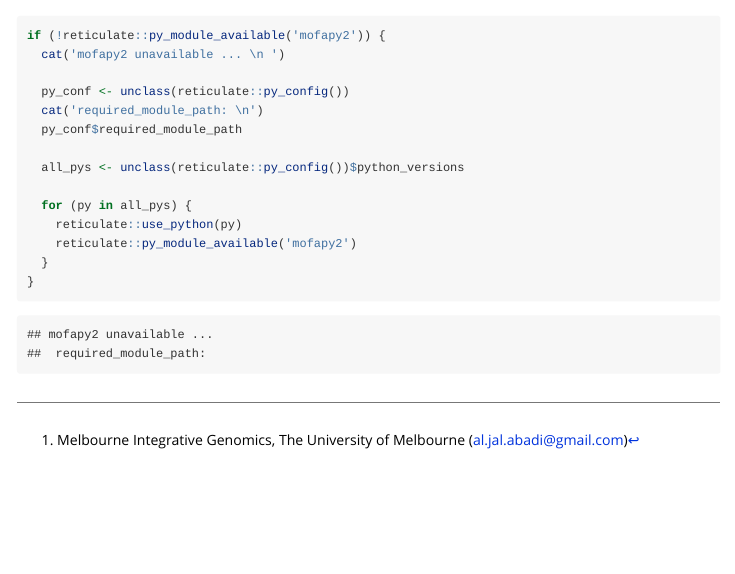
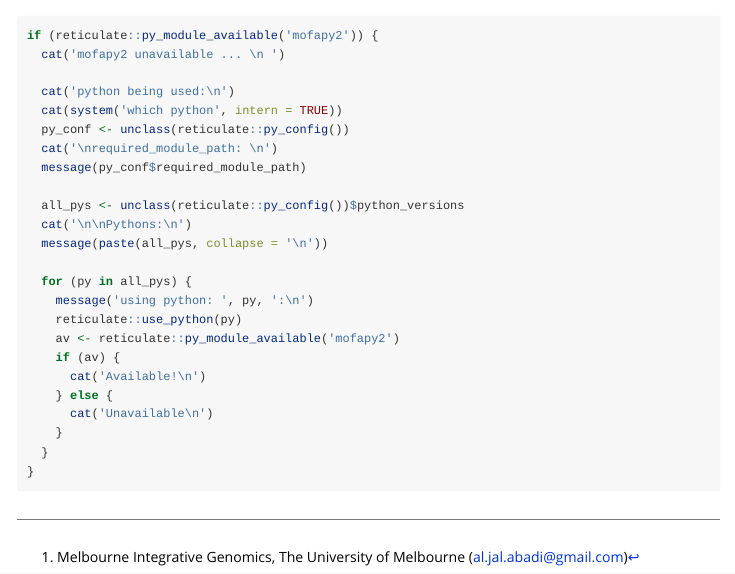
Before and after one commit to ajabadi/TestGitHubActionsWithR, an R Markdown document (vignettes/index.Rmd): the page in a window 1100 px wide, from 560 px down. Rendered offline with R 4.5, knitr and Pandoc, with nearby package versions.

Commit message:
look into python being used

````diff
--- a/vignettes/index.Rmd
+++ b/vignettes/index.Rmd
@@ -17,18 +17,28 @@ ggplot(mpg, aes(class)) + geom_bar()
 ```
 
 ```{r}
-if (!reticulate::py_module_available('mofapy2')) {
+if (reticulate::py_module_available('mofapy2')) {
   cat('mofapy2 unavailable ... \n ')
 
+  cat('python being used:\n')
+  cat(system('which python', intern = TRUE))
   py_conf <- unclass(reticulate::py_config())
-  cat('required_module_path: \n')
-  py_conf$required_module_path
+  cat('\nrequired_module_path: \n')
+  message(py_conf$required_module_path)
 
   all_pys <- unclass(reticulate::py_config())$python_versions
+  cat('\n\nPythons:\n')
+  message(paste(all_pys, collapse = '\n'))
 
   for (py in all_pys) {
+    message('using python: ', py, ':\n')
     reticulate::use_python(py)
-    reticulate::py_module_available('mofapy2')
+    av <- reticulate::py_module_available('mofapy2')
+    if (av) {
+      cat('Available!\n')
+    } else {
+      cat('Unavailable\n')
+    }
   }
 }
 ```
````
